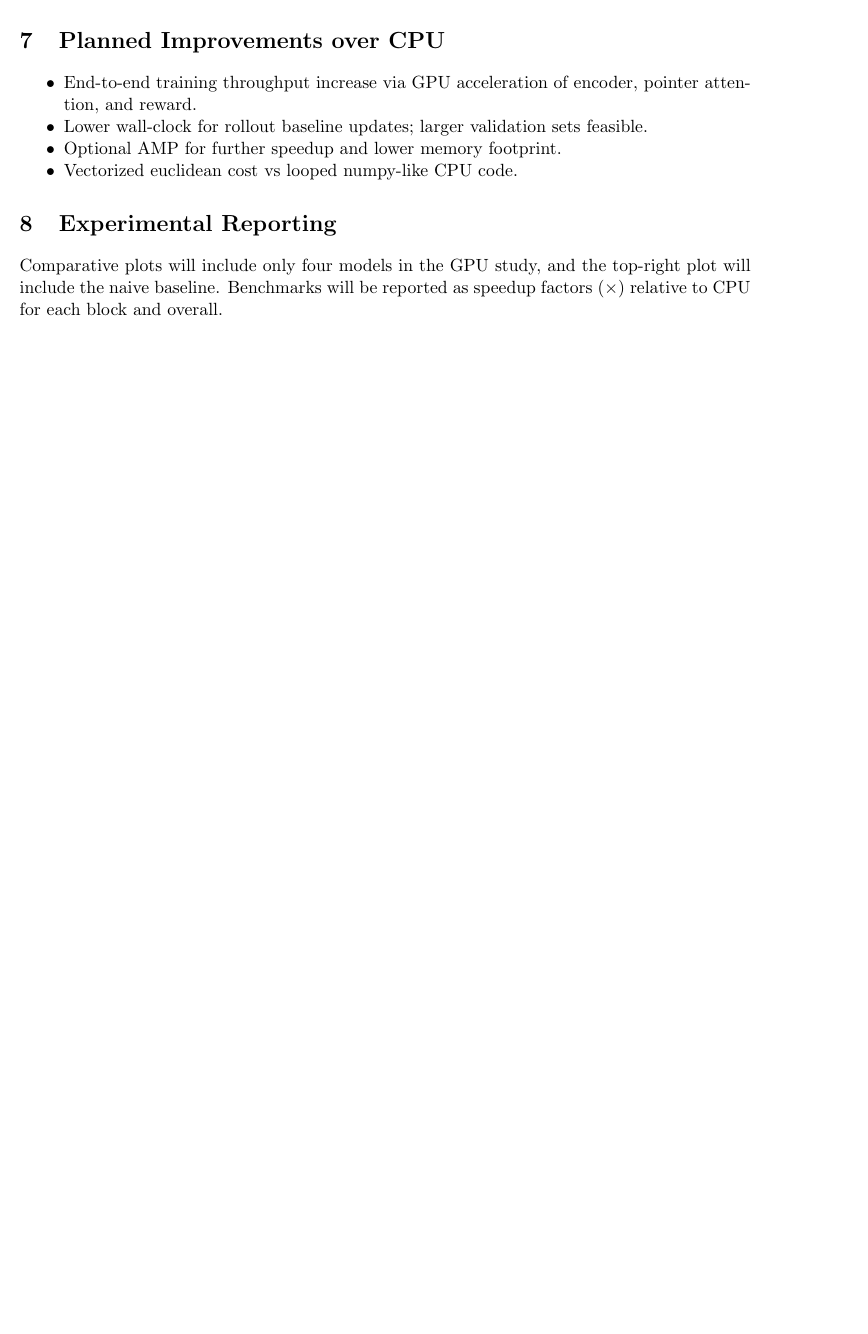
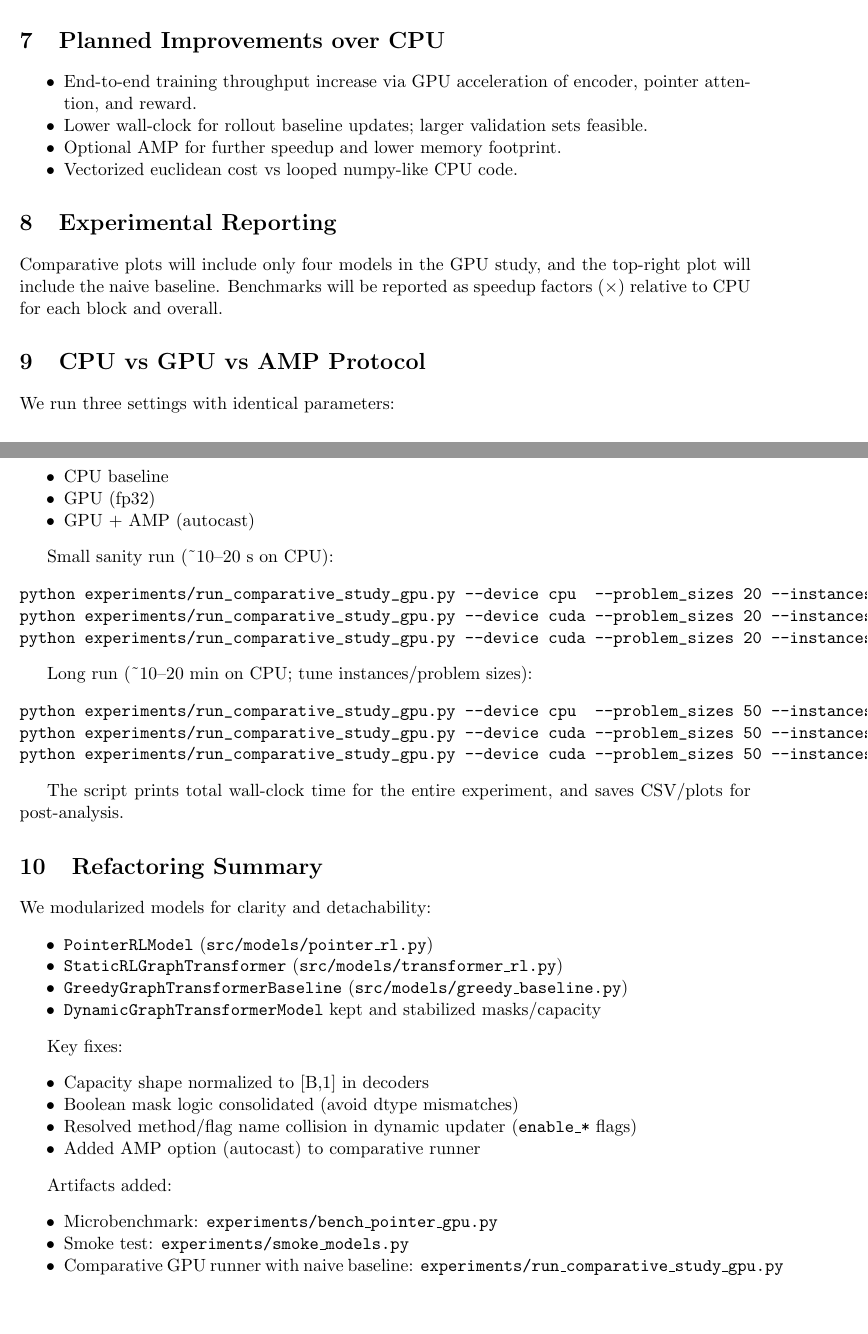
Before and after one commit to epolyach/Dynamic_GraphTransformer_RL, a LaTeX document (docs/gpu_notes.tex): part of page 2 of 2 before the commit and two parts of pages 2 and 3 of 3 after it, the two joined at a grey line, cut so that both start at the same text, the shorter picture padded with empty space. Compiled offline with pdfLaTeX.

Commit message:
Docs: add CPU vs GPU vs AMP commands to README; document protocol and refactor details in LaTeX

```diff
--- a/docs/gpu_notes.tex
+++ b/docs/gpu_notes.tex
@@ -86,4 +86,52 @@ Each benchmark will report median/mean over multiple warm runs, with CUDA synchr
 \section{Experimental Reporting}
 Comparative plots will include only four models in the GPU study, and the top-right plot will include the naive baseline. Benchmarks will be reported as speedup factors (\si{\times}) relative to CPU for each block and overall.
 
+\section{CPU vs GPU vs AMP Protocol}
+We run three settings with identical parameters:
+\begin{itemize}[noitemsep]
+  \item CPU baseline
+  \item GPU (fp32)
+  \item GPU + AMP (autocast)
+\end{itemize}
+
+Small sanity run (\textasciitilde10--20 s on CPU):
+\begin{verbatim}
+python experiments/run_comparative_study_gpu.py --device cpu  --problem_sizes 20 --instances 10 --out_dir results_cpu_small
+python experiments/run_comparative_study_gpu.py --device cuda --problem_sizes 20 --instances 10 --out_dir results_gpu_small
+python experiments/run_comparative_study_gpu.py --device cuda --problem_sizes 20 --instances 10 --amp --out_dir results_gpu_small_amp
+\end{verbatim}
+
+Long run (\textasciitilde10--20 min on CPU; tune instances/problem sizes):
+\begin{verbatim}
+python experiments/run_comparative_study_gpu.py --device cpu  --problem_sizes 50 --instances 400 --out_dir results_cpu_long
+python experiments/run_comparative_study_gpu.py --device cuda --problem_sizes 50 --instances 400 --out_dir results_gpu_long
+python experiments/run_comparative_study_gpu.py --device cuda --problem_sizes 50 --instances 400 --amp --out_dir results_gpu_long_amp
+\end{verbatim}
+
+The script prints total wall-clock time for the entire experiment, and saves CSV/plots for post-analysis.
+
+\section{Refactoring Summary}
+We modularized models for clarity and detachability:
+\begin{itemize}[noitemsep]
+  \item \texttt{PointerRLModel} (\texttt{src/models/pointer\_rl.py})
+  \item \texttt{StaticRLGraphTransformer} (\texttt{src/models/transformer\_rl.py})
+  \item \texttt{GreedyGraphTransformerBaseline} (\texttt{src/models/greedy\_baseline.py})
+  \item \texttt{DynamicGraphTransformerModel} kept and stabilized masks/capacity
+\end{itemize}
+
+Key fixes:
+\begin{itemize}[noitemsep]
+  \item Capacity shape normalized to [B,1] in decoders
+  \item Boolean mask logic consolidated (avoid dtype mismatches)
+  \item Resolved method/flag name collision in dynamic updater (\texttt{enable\_*} flags)
+  \item Added AMP option (autocast) to comparative runner
+\end{itemize}
+
+Artifacts added:
+\begin{itemize}[noitemsep]
+  \item Microbenchmark: \texttt{experiments/bench\_pointer\_gpu.py}
+  \item Smoke test: \texttt{experiments/smoke\_models.py}
+  \item Comparative GPU runner with naive baseline: \texttt{experiments/run\_comparative\_study\_gpu.py}
+\end{itemize}
+
 \end{document}
```
Also changed, not shown: README.md.
